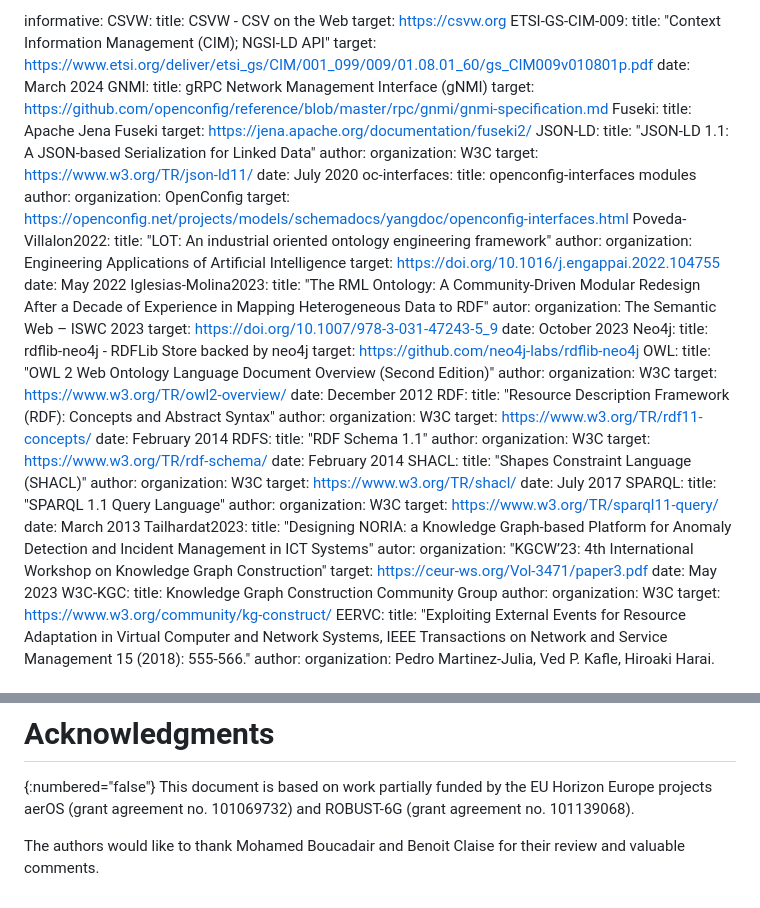
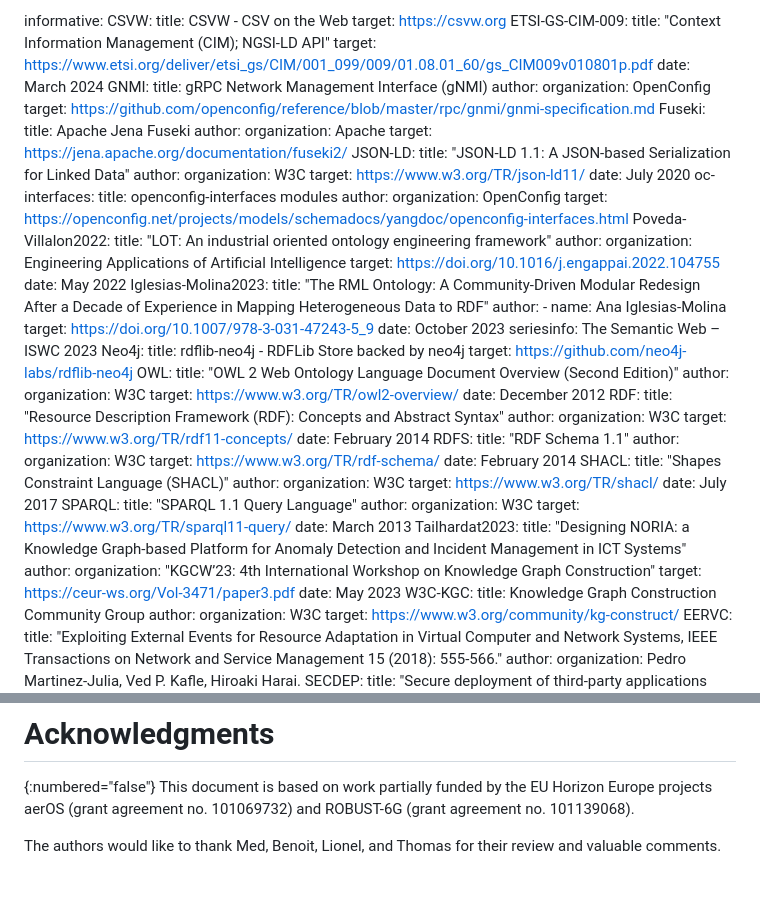
Before and after one commit to idomingu/knowledge-graph-yang, a Markdown page: draft-marcas-nmop-knowledge-graph-yang.md, 2 parts joined by grey strips. GitHub-like rendering.

Commit message:
Fix some references and acks

```diff
--- a/draft-marcas-nmop-knowledge-graph-yang.md
+++ b/draft-marcas-nmop-knowledge-graph-yang.md
@@ -54,9 +54,13 @@ informative:
     date: March 2024
   GNMI:
     title: gRPC Network Management Interface (gNMI)
+    author:
+      organization: OpenConfig
     target: https://github.com/openconfig/reference/blob/master/rpc/gnmi/gnmi-specification.md
   Fuseki:
     title: Apache Jena Fuseki
+    author:
+      organization: Apache
     target: https://jena.apache.org/documentation/fuseki2/
   JSON-LD:
     title: "JSON-LD 1.1: A JSON-based Serialization for Linked Data"
@@ -77,10 +81,11 @@ informative:
     date: May 2022
   Iglesias-Molina2023:
     title: "The RML Ontology: A Community-Driven Modular Redesign After a Decade of Experience in Mapping Heterogeneous Data to RDF"
-    autor:
-      organization: The Semantic Web – ISWC 2023
+    author:
+       - name: Ana Iglesias-Molina
     target: https://doi.org/10.1007/978-3-031-47243-5_9
     date: October 2023
+    seriesinfo: The Semantic Web – ISWC 2023
   Neo4j:
     title: rdflib-neo4j - RDFLib Store backed by neo4j
     target: https://github.com/neo4j-labs/rdflib-neo4j
@@ -116,7 +121,7 @@ informative:
     date: March 2013
   Tailhardat2023:
     title: "Designing NORIA: a Knowledge Graph-based Platform for Anomaly Detection and Incident Management in ICT Systems"
-    autor:
+    author:
       organization: "KGCW’23: 4th International Workshop on Knowledge Graph Construction"
     target: https://ceur-ws.org/Vol-3471/paper3.pdf
     date: May 2023
@@ -393,4 +398,4 @@ This document has no IANA actions.
 {:numbered="false"}
 This document is based on work partially funded by the EU Horizon Europe projects aerOS (grant agreement no. 101069732) and ROBUST-6G (grant agreement no. 101139068).
 
-The authors would like to thank Mohamed Boucadair and Benoit Claise for their review and valuable comments.
+The authors would like to thank Med, Benoit, Lionel, and Thomas for their review and valuable comments.
```
